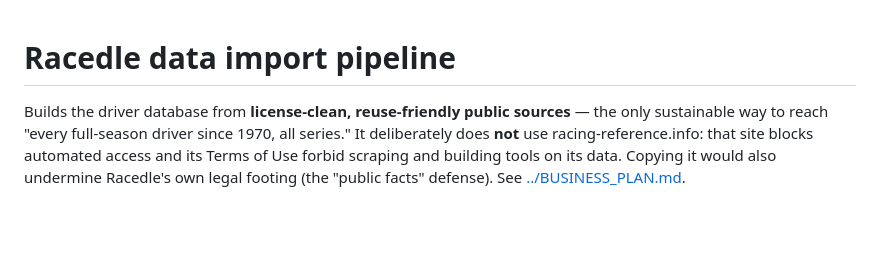
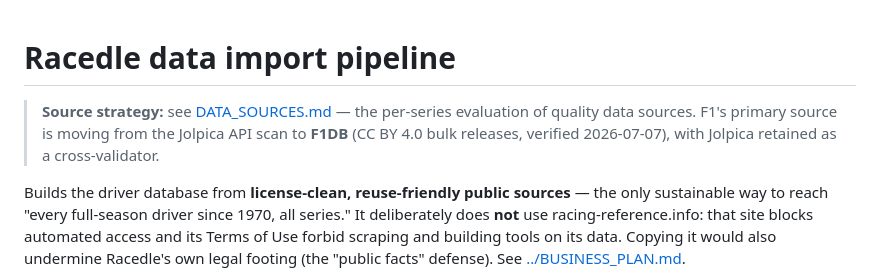
Before and after one commit to drewdw23/racedle, a Markdown page: import/README.md, the part around the change. Drawn GitHub-style; blank space fills up the shorter version.

```diff
--- a/import/README.md
+++ b/import/README.md
@@ -1,4 +1,8 @@
 # Racedle data import pipeline
+
+> **Source strategy:** see [DATA_SOURCES.md](DATA_SOURCES.md) — the per-series evaluation of
+> quality data sources. F1's primary source is moving from the Jolpica API scan to **F1DB**
+> (CC BY 4.0 bulk releases, verified 2026-07-07), with Jolpica retained as a cross-validator.
 
 Builds the driver database from **license-clean, reuse-friendly public sources** — the only
 sustainable way to reach "every full-season driver since 1970, all series." It deliberately
```
Also changed, not shown: BUSINESS_PLAN.md (+1 -0 lines), import/DATA_SOURCES.md (added, +118 -0 lines).
